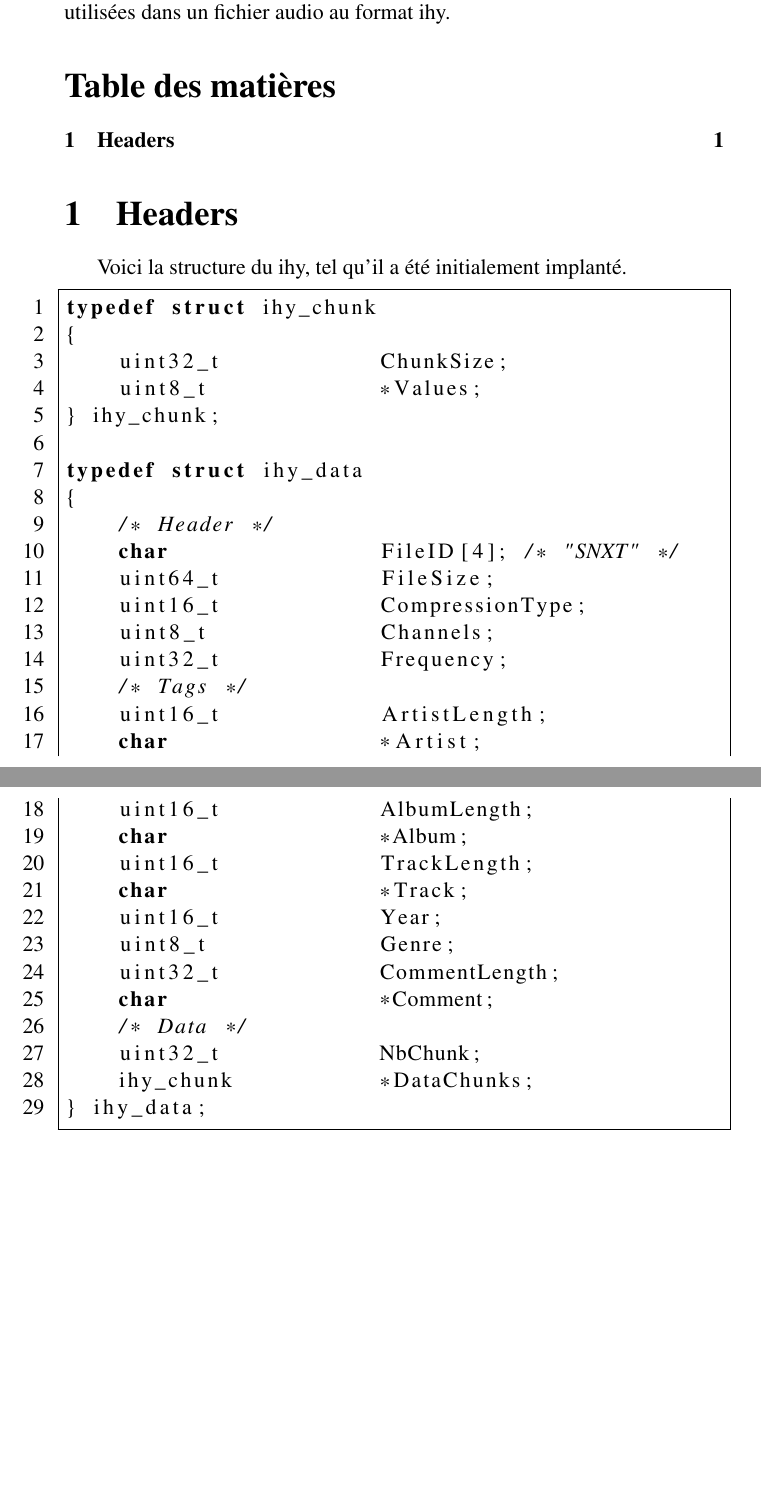
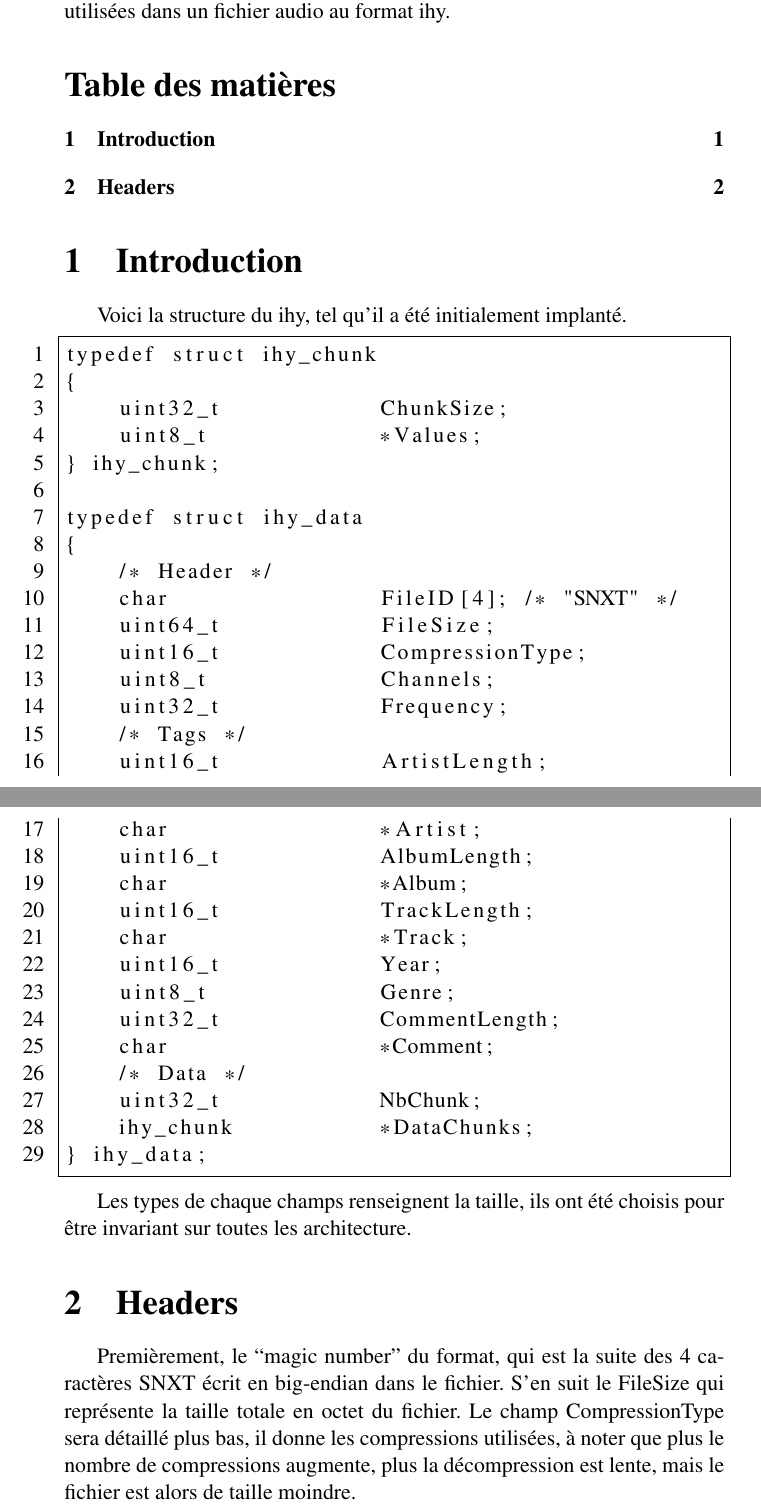
Before and after one commit to xavierd/ihy, a LaTeX document (doc/ihy_format/ihy.tex): two parts of pages 1 and 2 of 2, joined at a grey line, cut so that both start at the same text, the shorter picture padded with empty space. Compiled offline with pdfLaTeX.

Commit message:
un peu de remplissage

```diff
--- a/doc/ihy_format/ihy.tex
+++ b/doc/ihy_format/ihy.tex
@@ -19,11 +19,11 @@ utilisées dans un fichier audio au format ihy.
 
 \tableofcontents
 
-\section{Headers}
+\section{Introduction}
 
 Voici la structure du ihy, tel qu'il a été initialement implanté.
 
-\lstset{language=c, numbers=left}
+\lstset{numbers=left}
 \begin{lstlisting}[frame=single]
 typedef struct ihy_chunk
 {
@@ -56,4 +56,16 @@ typedef struct ihy_data
 } ihy_data;
 \end{lstlisting}
 
+Les types de chaque champs renseignent la taille, ils ont été choisis pour être
+invariant sur toutes les architecture.
+
+\section{Headers}
+
+Premièrement, le ``magic number'' du format, qui est la suite des 4 caractères
+SNXT écrit en big-endian dans le fichier.
+S'en suit le FileSize qui représente la taille totale en octet du fichier.
+Le champ CompressionType sera détaillé plus bas, il donne les compressions
+utilisées, à noter que plus le nombre de compressions augmente, plus la
+décompression est lente, mais le fichier est alors de taille moindre.
+
 \end{document}
```
